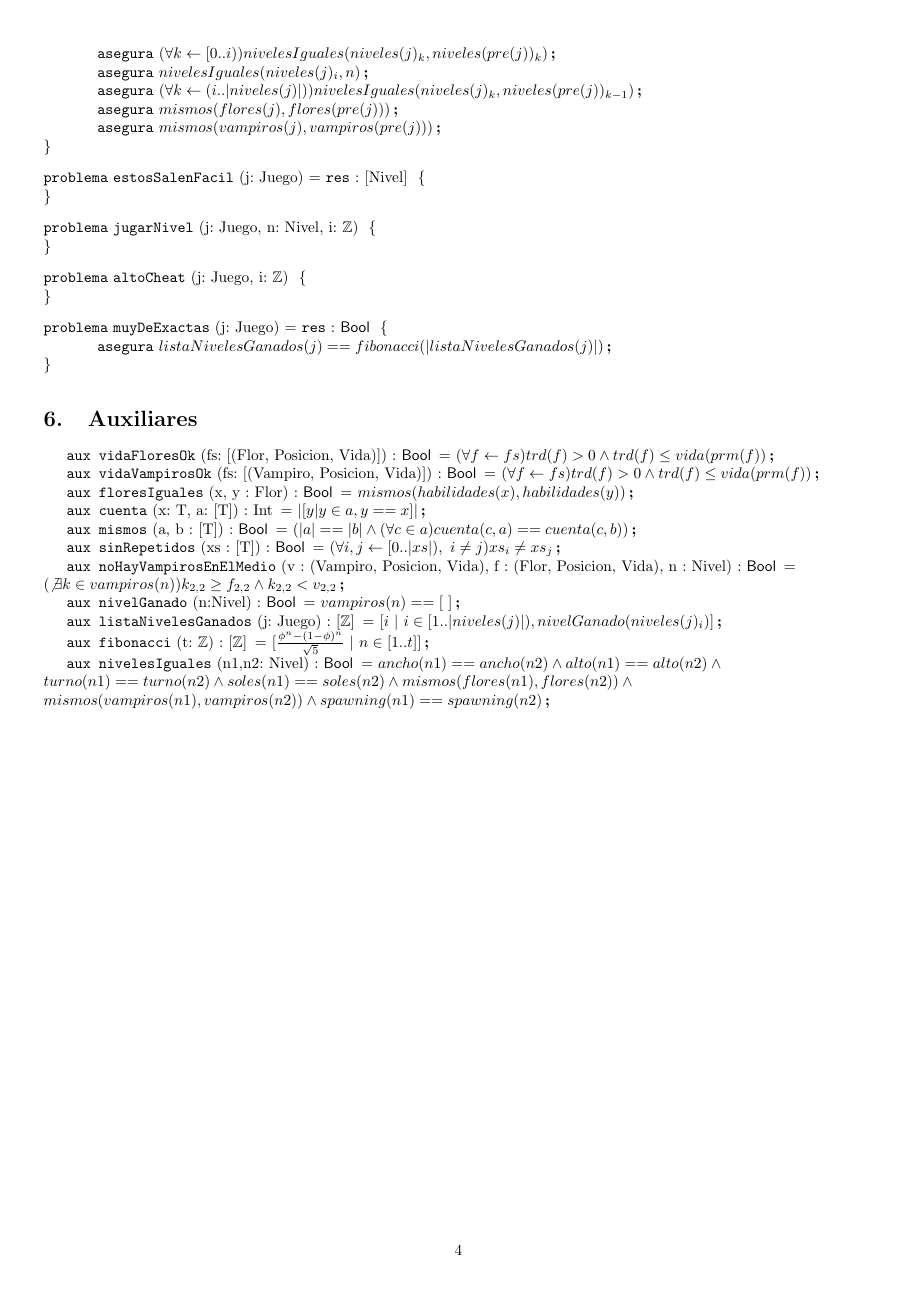
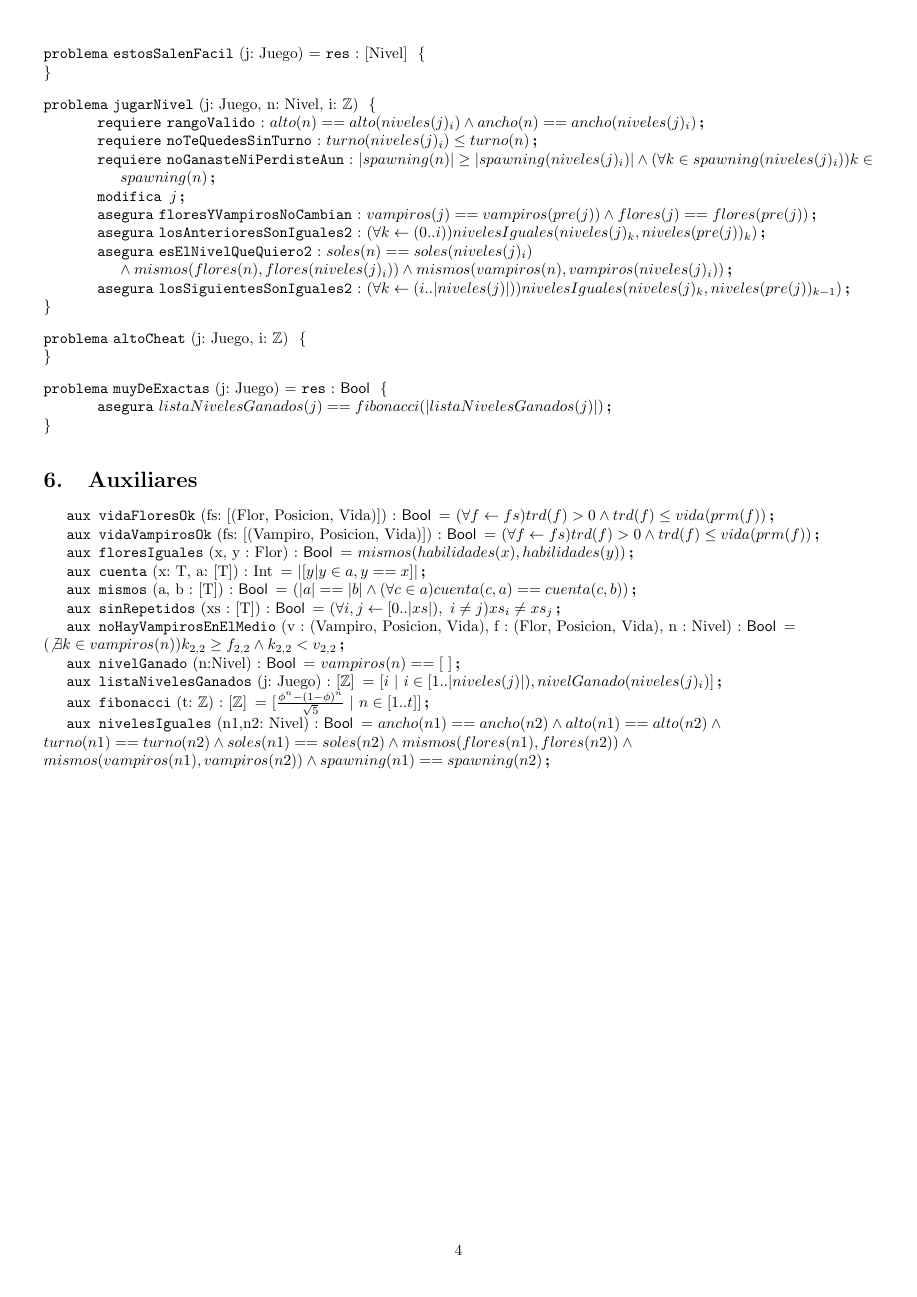
Before and after one commit to kevinfra/Algo1-TPE, a LaTeX document (TPE/resolucionTPEvacia.tex): page 4 of 4. Compiled offline with pdfLaTeX.

Commit message:
arreglado par de problemas
se corrigió agregarNivelJ y se agregó jugarNivel

```diff
--- a/TPE/resolucionTPEvacia.tex
+++ b/TPE/resolucionTPEvacia.tex
@@ -186,4 +178 @@
 	\modifica {j}
-	\asegura {(\forall k \leftarrow [0..i)) nivelesIguales(niveles(j)_{k},niveles(pre(j))_{k})}
-	\asegura {nivelesIguales(niveles(j)_{i},n)}
-	\asegura {(\forall k \leftarrow (i..|niveles(j)|)) nivelesIguales(niveles(j)_{k},niveles(pre(j))_{k-1})}
@@ -195,6 +187,15 @@
 \end{problema}
 
 \begin{problema}{jugarNivel}{j: Juego, n: Nivel, i: \ent}{}
+	\requiere[rangoValido]{alto(n) == alto(niveles(j)_i) \land ancho(n)==ancho(niveles(j)_i)}
+	\requiere[noTeQuedesSinTurno]{turno(niveles(j)_i) \leq turno(n)}
+	\requiere[noGanasteNiPerdisteAun]{|spawning(n)| \geq |spawning(niveles(j)_i)| \land (\forall k \in spawning(niveles(j)_i)) k \in spawning(n)}
+	\modifica{j}
+	\asegura[floresYVampirosNoCambian]{vampiros(j)==vampiros(pre(j)) \land flores(j)==flores(pre(j))}
+	\asegura[losAnterioresSonIguales2] {(\forall k \leftarrow (0..i)) nivelesIguales(niveles(j)_{k},niveles(pre(j))_{k})}
+	\asegura[esElNivelQueQuiero2] {soles(n)==soles(niveles(j)_i) \newline \land mismos(flores(n),flores(niveles(j)_i)) \land mismos(vampiros(n),vampiros(niveles(j)_i)) }
+	\asegura[losSiguientesSonIguales2] {(\forall k \leftarrow (i..|niveles(j)|)) nivelesIguales(niveles(j)_{k},niveles(pre(j))_{k-1})}
+
 \end{problema}
 
 \begin{problema}{altoCheat}{j: Juego, i: \ent}{}
```
Also changed, not shown: TPE/resolucionTPEvacia.pdf, TPE/resolucionTPEvacia.tex (19 more changed lines), 3 other files.
